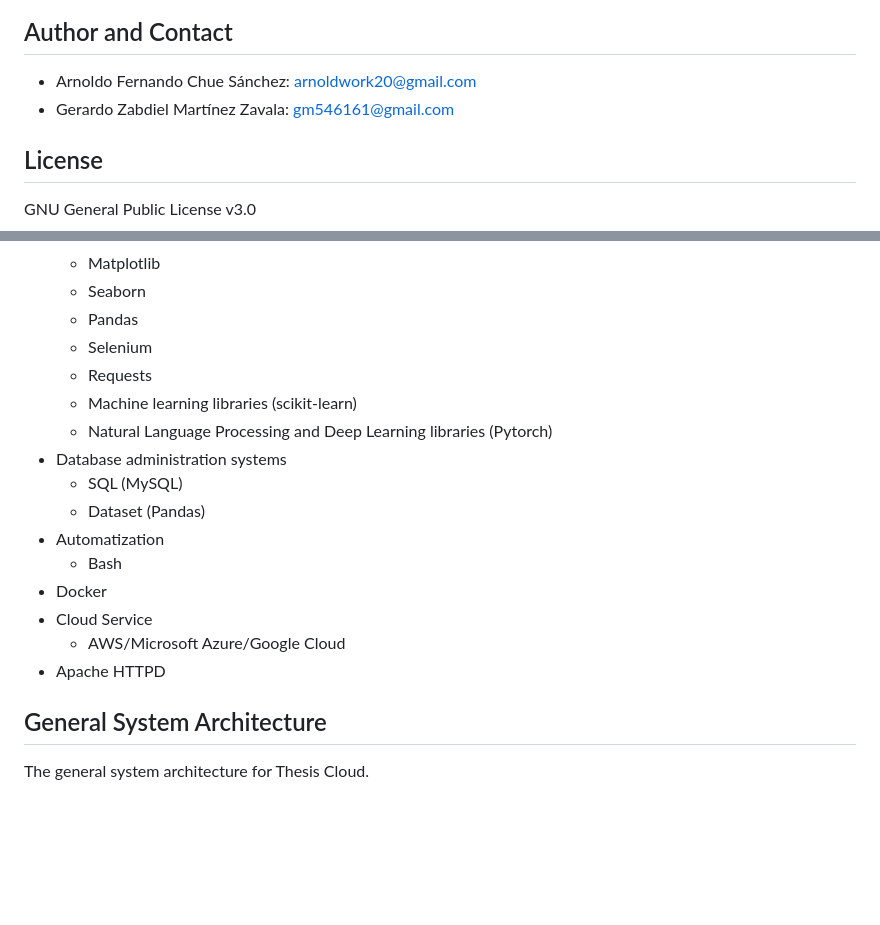
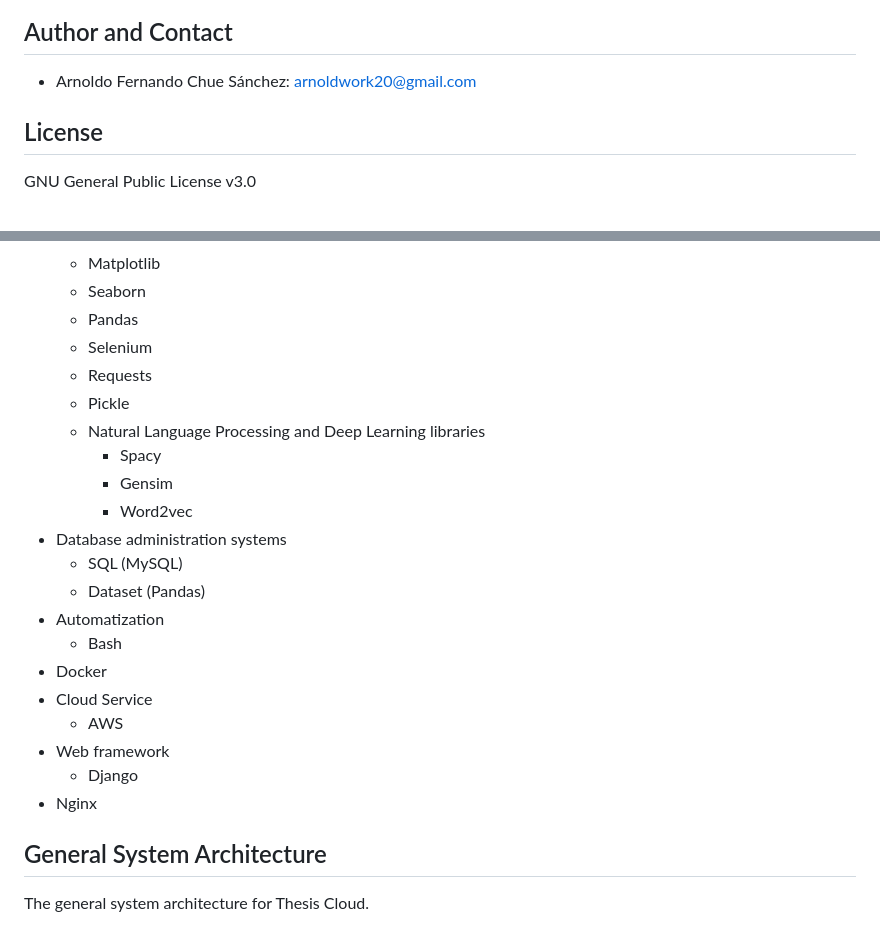
Before and after one commit to arnoldtics/Thesis_Cloud, a Markdown page: README.md, 2 parts joined by grey strips. GitHub-like rendering; blank space fills up the shorter version.

Commit message:
README modifications

```diff
--- a/README.md
+++ b/README.md
@@ -5,7 +5,6 @@ Thesis Content Validation System for Bachelor's Degrees at the National Autonomo
 
 ## Author and Contact
 - Arnoldo Fernando Chue Sánchez: arnoldwork20@gmail.com
-- Gerardo Zabdiel Martínez Zavala: gm546161@gmail.com
 
 ## License
 GNU General Public License v3.0
@@ -53,8 +52,11 @@ This work represents an innovative approach that has not yet been explored and o
     - Pandas
     - Selenium
     - Requests
-    - Machine learning libraries (scikit-learn)
-    - Natural Language Processing and Deep Learning libraries (Pytorch)
+    - Pickle
+    - Natural Language Processing and Deep Learning libraries
+        - Spacy
+        - Gensim
+        - Word2vec
 - Database administration systems
     - SQL (MySQL)
     - Dataset (Pandas)
@@ -62,9 +64,12 @@ This work represents an innovative approach that has not yet been explored and o
     - Bash
 - Docker
 - Cloud Service
-    - AWS/Microsoft Azure/Google Cloud
-- Apache HTTPD
+    - AWS
+- Web framework
+    - Django
+- Nginx
 
 ## General System Architecture
 The general system architecture for Thesis Cloud.
+
 ![General System Architecture](/img/GeneralSystemArchitecture.png)
```
